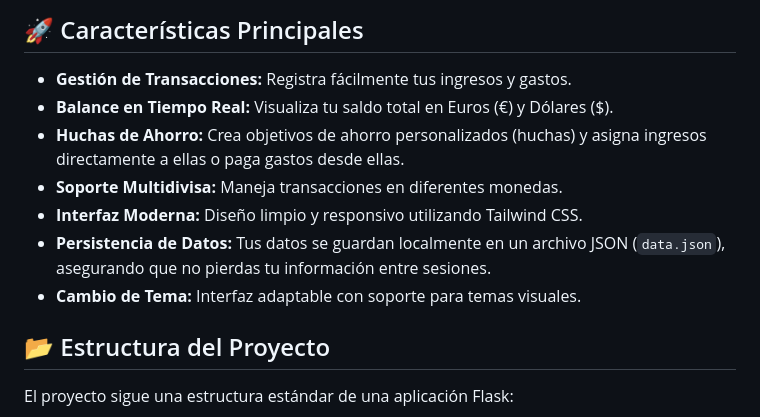
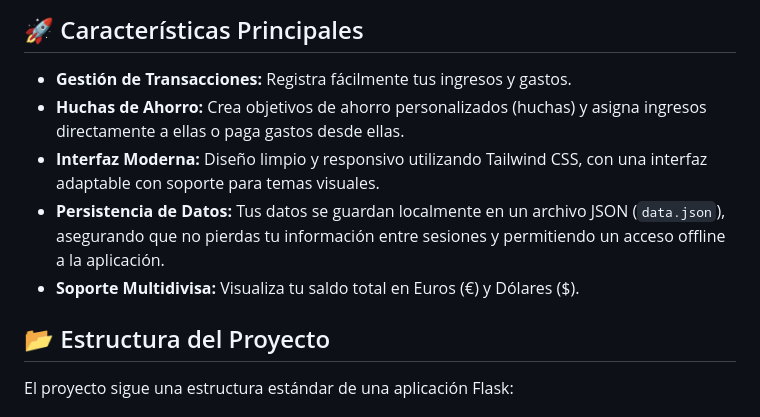
Before and after one commit to javiiervm/CoinFlow, a Markdown page: README.md, the part around the change. Rendered like a GitHub page.

Commit message:
Update README
Consolidate features for clarity and improve descriptions.

```diff
--- a/README.md
+++ b/README.md
@@ -19,12 +19,10 @@
 ## 🚀 Características Principales
 
 *   **Gestión de Transacciones:** Registra fácilmente tus ingresos y gastos.
-*   **Balance en Tiempo Real:** Visualiza tu saldo total en Euros (€) y Dólares ($).
 *   **Huchas de Ahorro:** Crea objetivos de ahorro personalizados (huchas) y asigna ingresos directamente a ellas o paga gastos desde ellas.
-*   **Soporte Multidivisa:** Maneja transacciones en diferentes monedas.
-*   **Interfaz Moderna:** Diseño limpio y responsivo utilizando Tailwind CSS.
-*   **Persistencia de Datos:** Tus datos se guardan localmente en un archivo JSON (`data.json`), asegurando que no pierdas tu información entre sesiones.
-*   **Cambio de Tema:** Interfaz adaptable con soporte para temas visuales.
+*   **Interfaz Moderna:** Diseño limpio y responsivo utilizando Tailwind CSS, con una interfaz adaptable con soporte para temas visuales.
+*   **Persistencia de Datos:** Tus datos se guardan localmente en un archivo JSON (`data.json`), asegurando que no pierdas tu información entre sesiones y permitiendo un acceso offline a la aplicación.
+*   **Soporte Multidivisa:** Visualiza tu saldo total en Euros (€) y Dólares ($).
 
 ## 📂 Estructura del Proyecto
 
```
